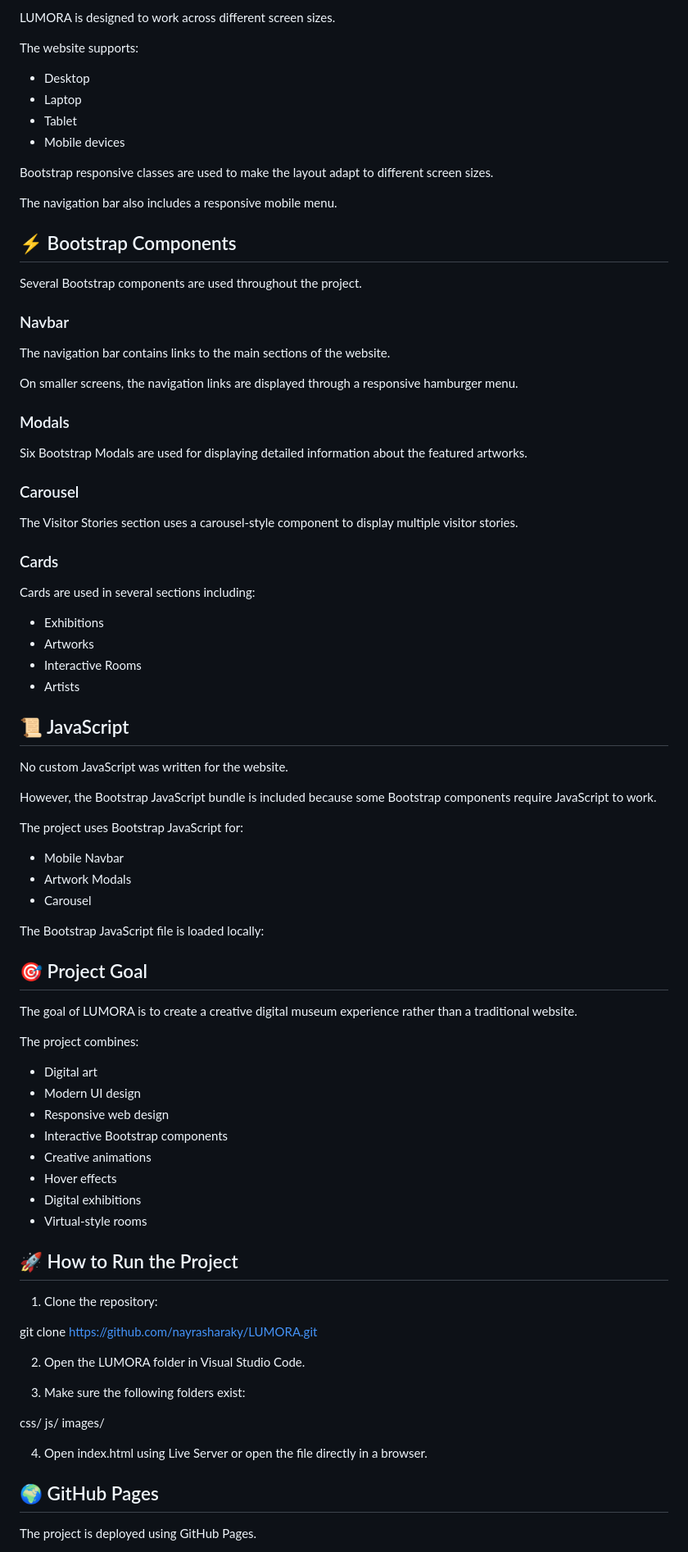
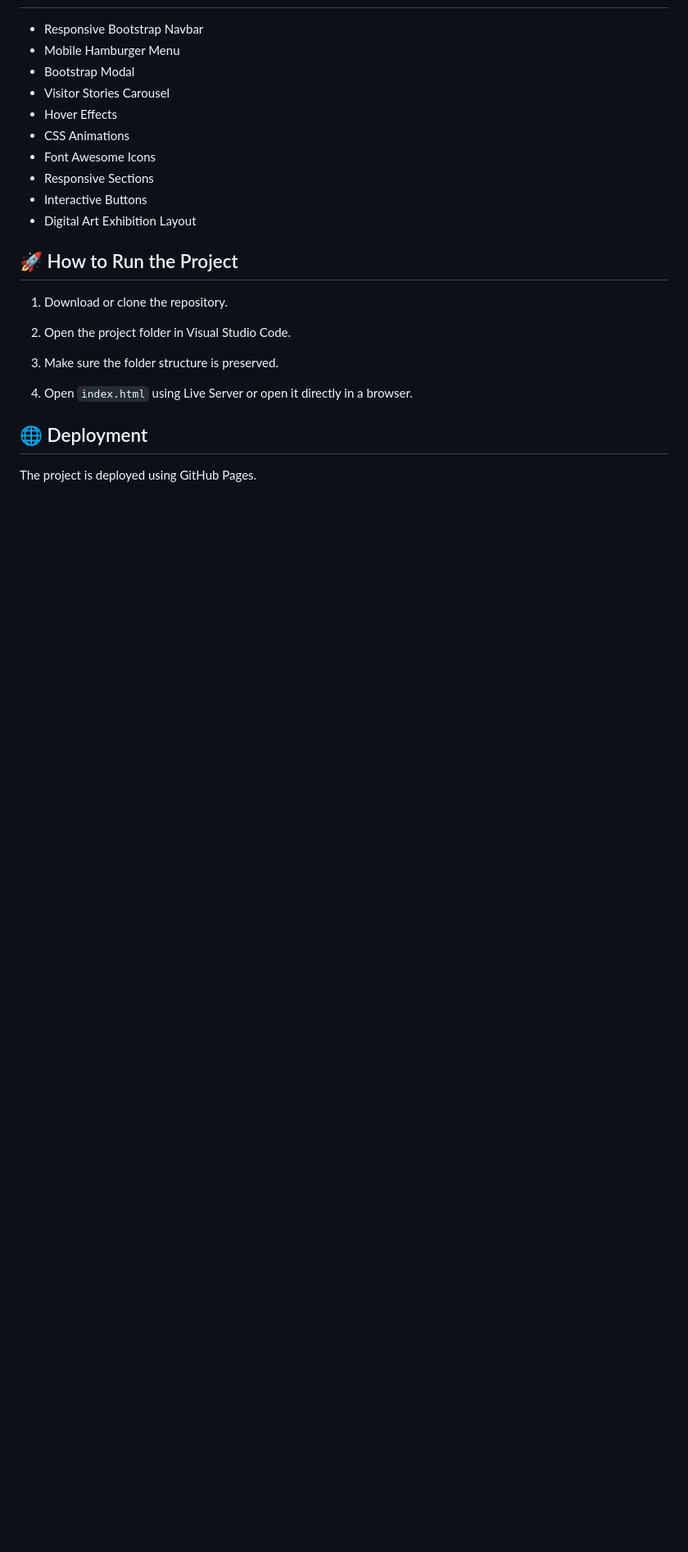
Before and after one commit to nayrasharaky/LUMORA, a Markdown page: README.md, the part around one of its changes. Shown at 82% size. GitHub-like rendering; blank space fills up the shorter version.

```diff
--- a/README.md
+++ b/README.md
@@ -237,92 +144,26 @@ LUMORA/
 
-LUMORA is designed to work across different screen sizes.
-
-The website supports:
-
-- Desktop
-- Laptop
-- Tablet
-- Mobile devices
-
-Bootstrap responsive classes are used to make the layout adapt to different screen sizes.
-
-The navigation bar also includes a responsive mobile menu.
-
-## ⚡ Bootstrap Components
-
-Several Bootstrap components are used throughout the project.
-
-### Navbar
-
-The navigation bar contains links to the main sections of the website.
-
-On smaller screens, the navigation links are displayed through a responsive hamburger menu.
-
-### Modals
-
-Six Bootstrap Modals are used for displaying detailed information about the featured artworks.
-
-### Carousel
-
-The Visitor Stories section uses a carousel-style component to display multiple visitor stories.
-
-### Cards
-
-Cards are used in several sections including:
-
-- Exhibitions
-- Artworks
-- Interactive Rooms
-- Artists
-
-## 📜 JavaScript
-
-No custom JavaScript was written for the website.
-
-However, the Bootstrap JavaScript bundle is included because some Bootstrap components require JavaScript to work.
-
-The project uses Bootstrap JavaScript for:
-
-- Mobile Navbar
-- Artwork Modals
-- Carousel
-
-The Bootstrap JavaScript file is loaded locally:
-
-<script src="./js/bootstrap.bundle.min.js"></script>
-
-## 🎯 Project Goal
-
-The goal of LUMORA is to create a creative digital museum experience rather than a traditional website.
-
-The project combines:
-
-- Digital art
-- Modern UI design
-- Responsive web design
-- Interactive Bootstrap components
-- Creative animations
-- Hover effects
-- Digital exhibitions
-- Virtual-style rooms
+* Responsive Bootstrap Navbar
+* Mobile Hamburger Menu
+* Bootstrap Modal
+* Visitor Stories Carousel
+* Hover Effects
+* CSS Animations
+* Font Awesome Icons
+* Responsive Sections
+* Interactive Buttons
+* Digital Art Exhibition Layout
 
 ## 🚀 How to Run the Project
 
-1. Clone the repository:
+1. Download or clone the repository.
 
-git clone https://github.com/nayrasharaky/LUMORA.git
+2. Open the project folder in Visual Studio Code.
 
-2. Open the LUMORA folder in Visual Studio Code.
+3. Make sure the folder structure is preserved.
 
-3. Make sure the following folders exist:
+4. Open `index.html` using Live Server or open it directly in a browser.
 
-css/
-js/
-images/
-
-4. Open index.html using Live Server or open the file directly in a browser.
-
-## 🌍 GitHub Pages
+## 🌐 Deployment
 
 The project is deployed using GitHub Pages.
 
```
Also changed, not shown: other parts of README.md (+91 -210 lines).
